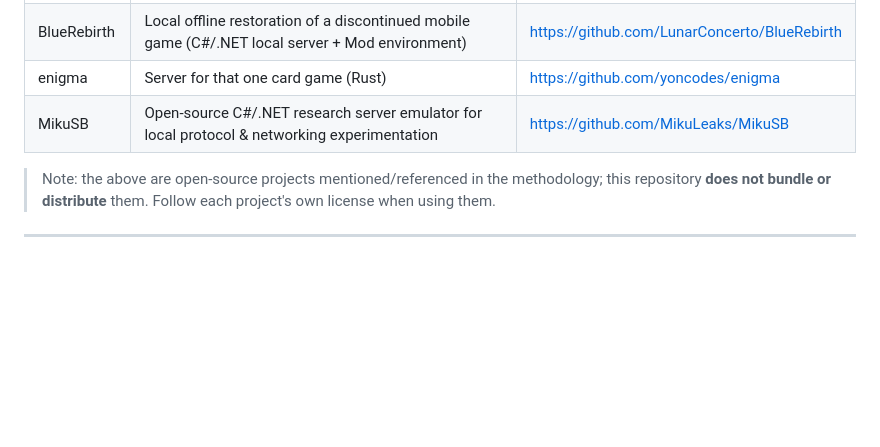
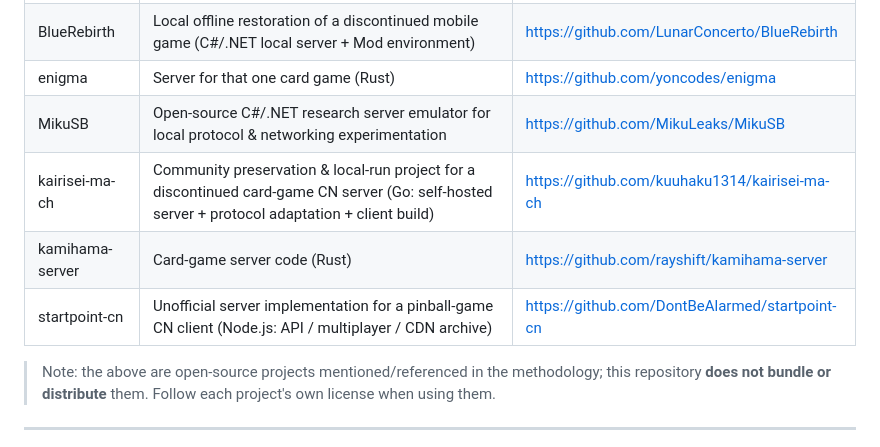
Before and after one commit to ShrugYu/game-client-to-server-reverse, a Markdown page: README.en.md, the part around the change. GitHub-like rendering; blank space fills up the shorter version.

Commit message:
docs: credit kairisei-ma-ch, kamihama-server, startpoint-cn

```diff
--- a/README.en.md
+++ b/README.en.md
@@ -221,6 +221,9 @@ This skill's methodology and toolchain reference and build on the following open
 | BlueRebirth | Local offline restoration of a discontinued mobile game (C#/.NET local server + Mod environment) | https://github.com/LunarConcerto/BlueRebirth |
 | enigma | Server for that one card game (Rust) | https://github.com/yoncodes/enigma |
 | MikuSB | Open-source C#/.NET research server emulator for local protocol & networking experimentation | https://github.com/MikuLeaks/MikuSB |
+| kairisei-ma-ch | Community preservation & local-run project for a discontinued card-game CN server (Go: self-hosted server + protocol adaptation + client build) | https://github.com/kuuhaku1314/kairisei-ma-ch |
+| kamihama-server | Card-game server code (Rust) | https://github.com/rayshift/kamihama-server |
+| startpoint-cn | Unofficial server implementation for a pinball-game CN client (Node.js: API / multiplayer / CDN archive) | https://github.com/DontBeAlarmed/startpoint-cn |
 
 > Note: the above are open-source projects mentioned/referenced in the methodology; this repository **does not bundle or distribute** them. Follow each project's own license when using them.
 
```
Also changed, not shown: README.md (+3 -0 lines).
